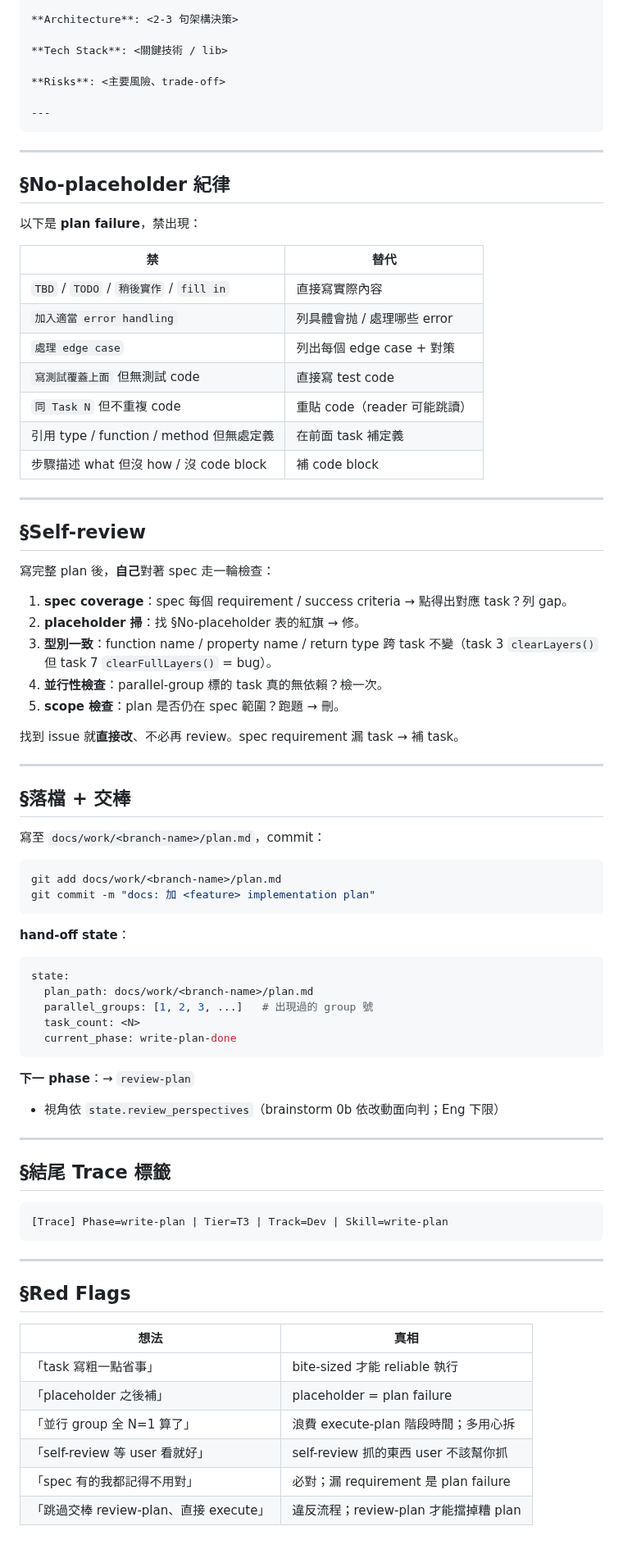
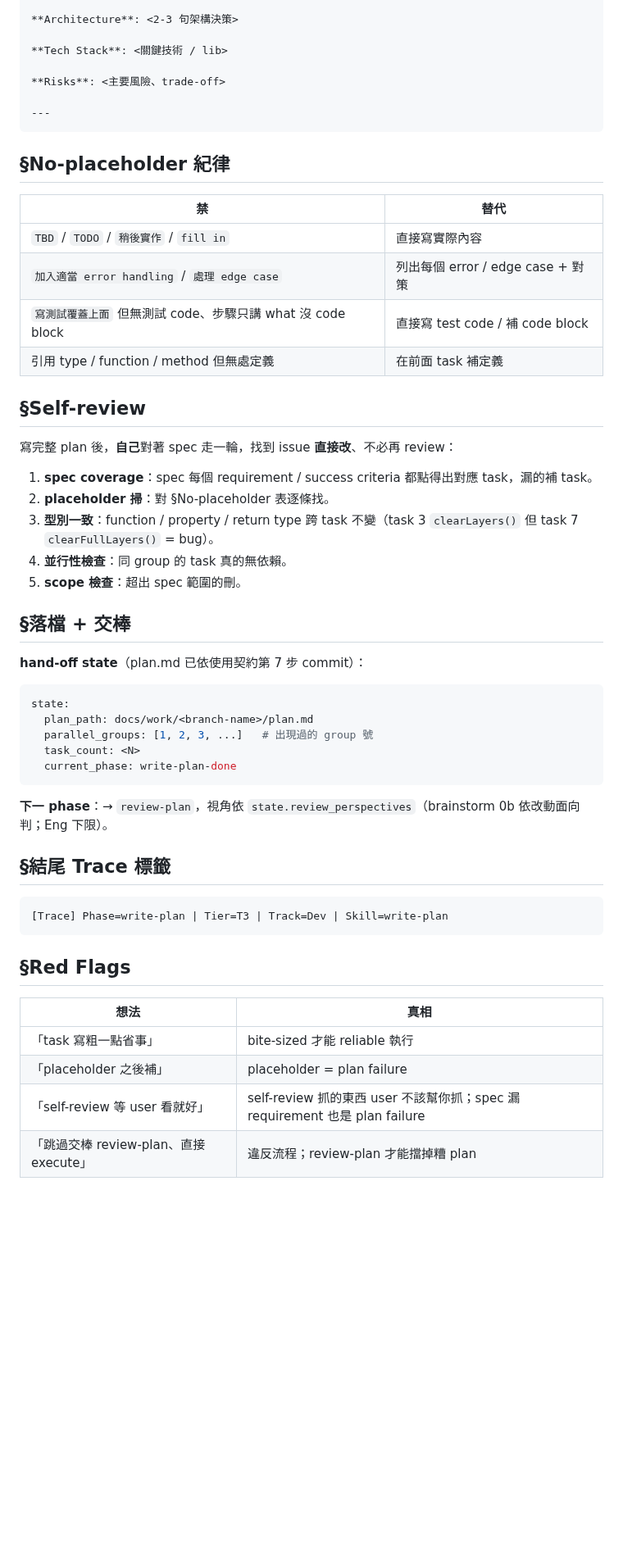
Before and after one commit to fujiei22/bstack, a Markdown page: skills/write-plan/SKILL.md, the part around one of its changes. Shown at 82% size. Rendered like a GitHub page; blank space fills up the shorter version.

Commit message:
refactor: write-plan 文本瘦身
- Task 結構範例五個 code block 縮成一組、並行性範例縮、No-placeholder 表 7 → 4 列
- 223 → 130 行

````diff
--- a/skills/write-plan/SKILL.md
+++ b/skills/write-plan/SKILL.md
@@ -148,48 +89,24 @@ Group 1 三 task（無依賴）可並行 → 主 agent spawn 2 subagent + 自己
 ---
 ```
 
----
-
 ## §No-placeholder 紀律
-
-以下是 **plan failure**，禁出現：
-
 | 禁 | 替代 |
 |---|---|
 | `TBD` / `TODO` / `稍後實作` / `fill in` | 直接寫實際內容 |
-| `加入適當 error handling` | 列具體會抛 / 處理哪些 error |
-| `處理 edge case` | 列出每個 edge case + 對策 |
-| `寫測試覆蓋上面` 但無測試 code | 直接寫 test code |
-| `同 Task N` 但不重複 code | 重貼 code（reader 可能跳讀）|
+| `加入適當 error handling` / `處理 edge case` | 列出每個 error / edge case + 對策 |
+| `寫測試覆蓋上面` 但無測試 code、步驟只講 what 沒 code block | 直接寫 test code / 補 code block |
 | 引用 type / function / method 但無處定義 | 在前面 task 補定義 |
-| 步驟描述 what 但沒 how / 沒 code block | 補 code block |
-
----
 
 ## §Self-review
-
-寫完整 plan 後，**自己**對著 spec 走一輪檢查：
-
-1. **spec coverage**：spec 每個 requirement / success criteria → 點得出對應 task？列 gap。
-2. **placeholder 掃**：找 §No-placeholder 表的紅旗 → 修。
-3. **型別一致**：function name / property name / return type 跨 task 不變（task 3 `clearLayers()` 但 task 7 `clearFullLayers()` = bug）。
-4. **並行性檢查**：parallel-group 標的 task 真的無依賴？檢一次。
-5. **scope 檢查**：plan 是否仍在 spec 範圍？跑題 → 刪。
-
-找到 issue 就**直接改**、不必再 review。spec requirement 漏 task → 補 task。
-
----
+寫完整 plan 後，**自己**對著 spec 走一輪，找到 issue **直接改**、不必再 review：
+1. **spec coverage**：spec 每個 requirement / success criteria 都點得出對應 task，漏的補 task。
+2. **placeholder 掃**：對 §No-placeholder 表逐條找。
+3. **型別一致**：function / property / return type 跨 task 不變（task 3 `clearLayers()` 但 task 7 `clearFullLayers()` = bug）。
+4. **並行性檢查**：同 group 的 task 真的無依賴。
+5. **scope 檢查**：超出 spec 範圍的刪。
 
 ## §落檔 + 交棒
-
-寫至 `docs/work/<branch-name>/plan.md`，commit：
-
-```bash
-git add docs/work/<branch-name>/plan.md
-git commit -m "docs: 加 <feature> implementation plan"
-```
-
-**hand-off state**：
+**hand-off state**（plan.md 已依使用契約第 7 步 commit）：
 ```yaml
 state:
   plan_path: docs/work/<branch-name>/plan.md
@@ -197,27 +114,17 @@ state:
   task_count: <N>
   current_phase: write-plan-done
 ```
-
-**下一 phase**：→ `review-plan`
-- 視角依 `state.review_perspectives`（brainstorm 0b 依改動面向判；Eng 下限）
-
----
+**下一 phase**：→ `review-plan`，視角依 `state.review_perspectives`（brainstorm 0b 依改動面向判；Eng 下限）。
 
 ## §結尾 Trace 標籤
-
 ```
 [Trace] Phase=write-plan | Tier=T3 | Track=Dev | Skill=write-plan
 ```
 
----
-
 ## §Red Flags
-
 | 想法 | 真相 |
 |---|---|
 | 「task 寫粗一點省事」 | bite-sized 才能 reliable 執行 |
 | 「placeholder 之後補」 | placeholder = plan failure |
-| 「並行 group 全 N=1 算了」 | 浪費 execute-plan 階段時間；多用心拆 |
-| 「self-review 等 user 看就好」 | self-review 抓的東西 user 不該幫你抓 |
-| 「spec 有的我都記得不用對」 | 必對；漏 requirement 是 plan failure |
+| 「self-review 等 user 看就好」 | self-review 抓的東西 user 不該幫你抓；spec 漏 requirement 也是 plan failure |
 | 「跳過交棒 review-plan、直接 execute」 | 違反流程；review-plan 才能擋掉糟 plan |
````
Also changed, not shown: other parts of skills/write-plan/SKILL.md (+10 -69 lines).
